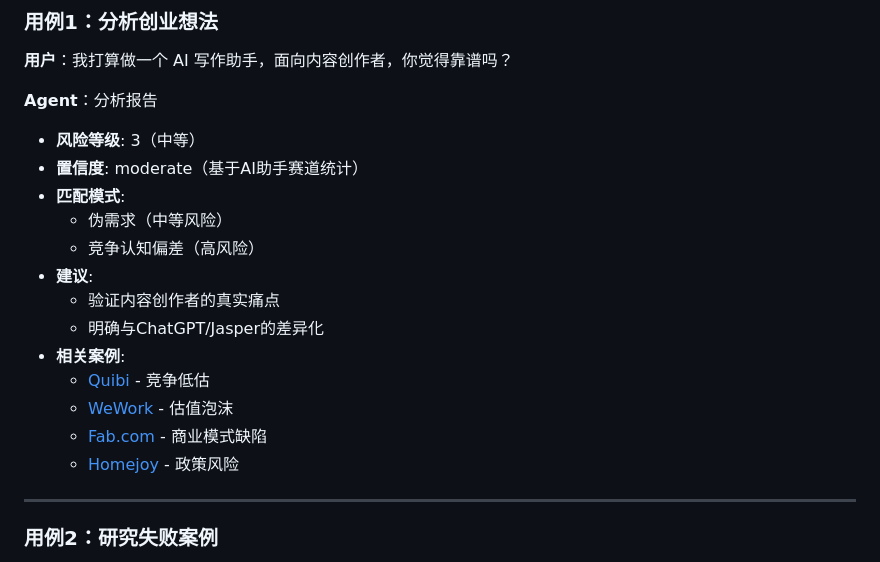
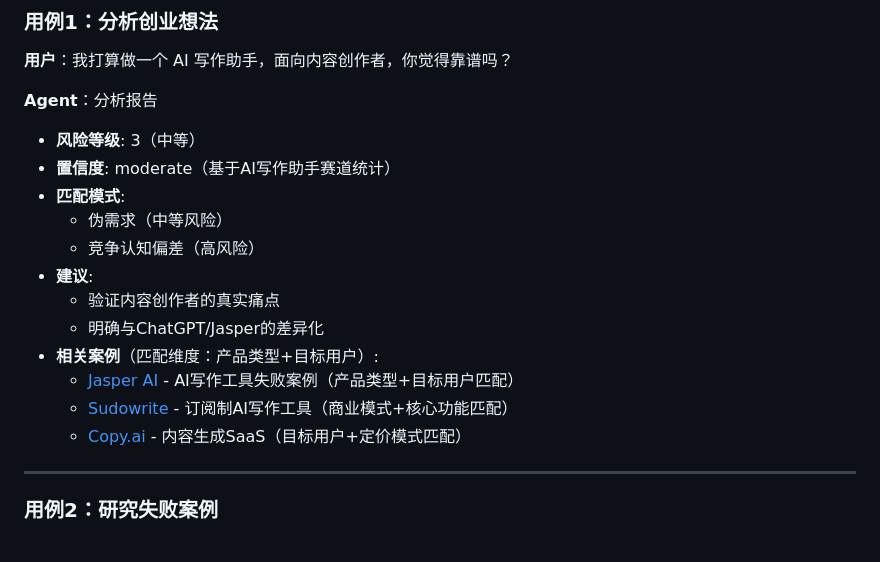
Before and after one commit to Cap-bit-mint/Startup-Advisor, a Markdown page: README.md, the part around the change. GitHub-like rendering.

Commit message:
feat: 强化案例匹配规则
- startup-advisor/SKILL.md 添加案例匹配维度要求
- AGENTS.md 添加相关性优先原则
- README.md 用例1更新为正确匹配格式
- 要求案例必须匹配至少2个维度
- 禁止输出无关联的通用失败案例

Co-Authored-By: Startup-Advisor Team

```diff
--- a/README.md
+++ b/README.md
@@ -100,18 +100,17 @@ openclaw skill import https://github.com/Cap-bit-mint/Startup-Advisor/raw/main/a
 
 **Agent**：分析报告
 - **风险等级**: 3（中等）
-- **置信度**: moderate（基于AI助手赛道统计）
+- **置信度**: moderate（基于AI写作助手赛道统计）
 - **匹配模式**:
   - 伪需求（中等风险）
   - 竞争认知偏差（高风险）
 - **建议**:
   - 验证内容创作者的真实痛点
   - 明确与ChatGPT/Jasper的差异化
-- **相关案例**:
-  - [Quibi](https://www.loot-drop.io/startup/1891-quibi) - 竞争低估
-  - [WeWork](https://www.loot-drop.io/startup/2035-wework) - 估值泡沫
-  - [Fab.com](https://www.loot-drop.io/startup/2171-fabcom) - 商业模式缺陷
-  - [Homejoy](https://www.loot-drop.io/startup/2189-homejoy) - 政策风险
+- **相关案例**（匹配维度：产品类型+目标用户）:
+  - [Jasper AI](https://www.loot-drop.io/) - AI写作工具失败案例（产品类型+目标用户匹配）
+  - [Sudowrite](https://www.loot-drop.io/) - 订阅制AI写作工具（商业模式+核心功能匹配）
+  - [Copy.ai](https://www.loot-drop.io/) - 内容生成SaaS（目标用户+定价模式匹配）
 
 ---
 
```
Also changed, not shown: AGENTS.md (+16 -0 lines), startup-advisor/SKILL.md (+48 -4 lines).
